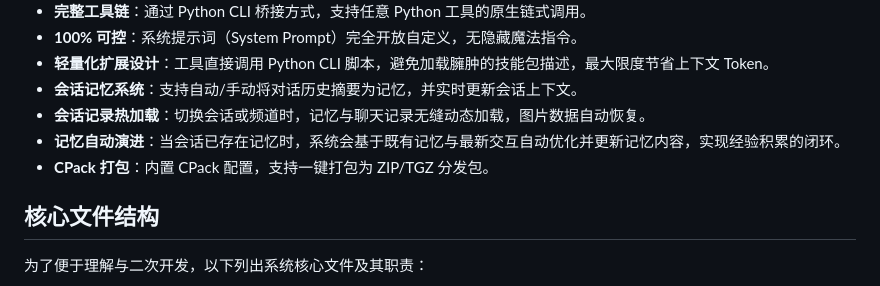
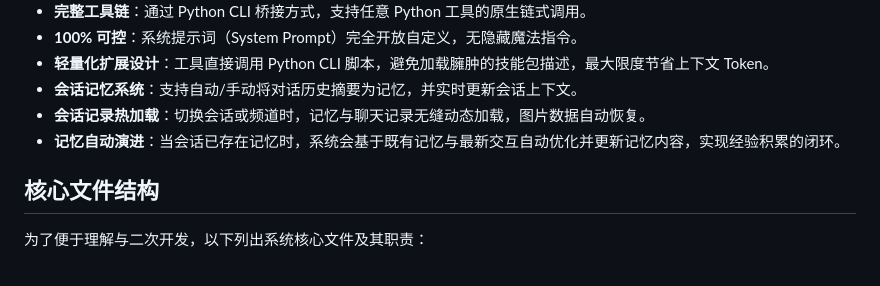
Before and after one commit to yauntyour/agent.cpp, a Markdown page: readme.md, the part around the change. Drawn GitHub-style.

```diff
--- a/readme.md
+++ b/readme.md
@@ -46,7 +46,6 @@ rm -rf ./* && git clone --recurse-submodules https://github.com/yauntyour/agent.
 - **会话记忆系统**：支持自动/手动将对话历史摘要为记忆，并实时更新会话上下文。
 - **会话记录热加载**：切换会话或频道时，记忆与聊天记录无缝动态加载，图片数据自动恢复。
 - **记忆自动演进**：当会话已存在记忆时，系统会基于既有记忆与最新交互自动优化并更新记忆内容，实现经验积累的闭环。
-- **CPack 打包**：内置 CPack 配置，支持一键打包为 ZIP/TGZ 分发包。
 
 ## 核心文件结构
 
```
